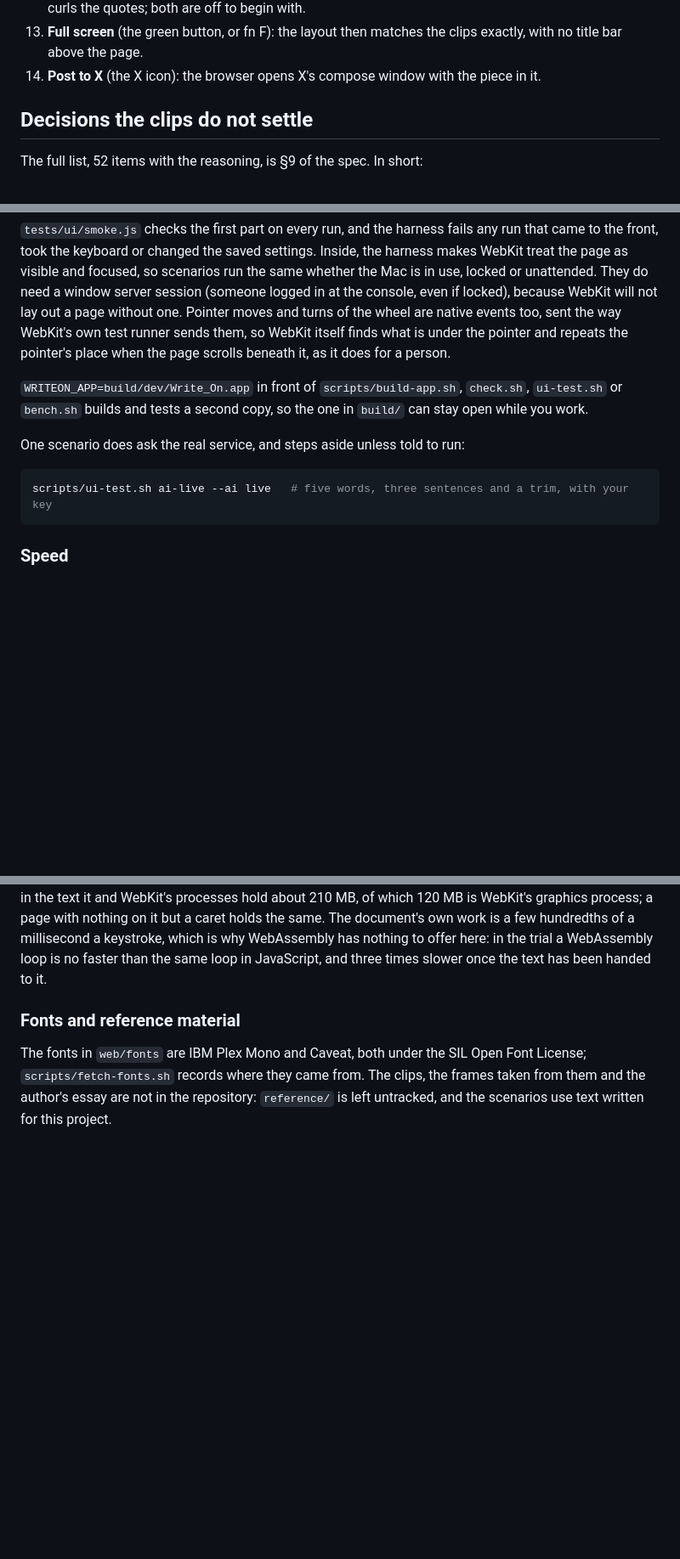
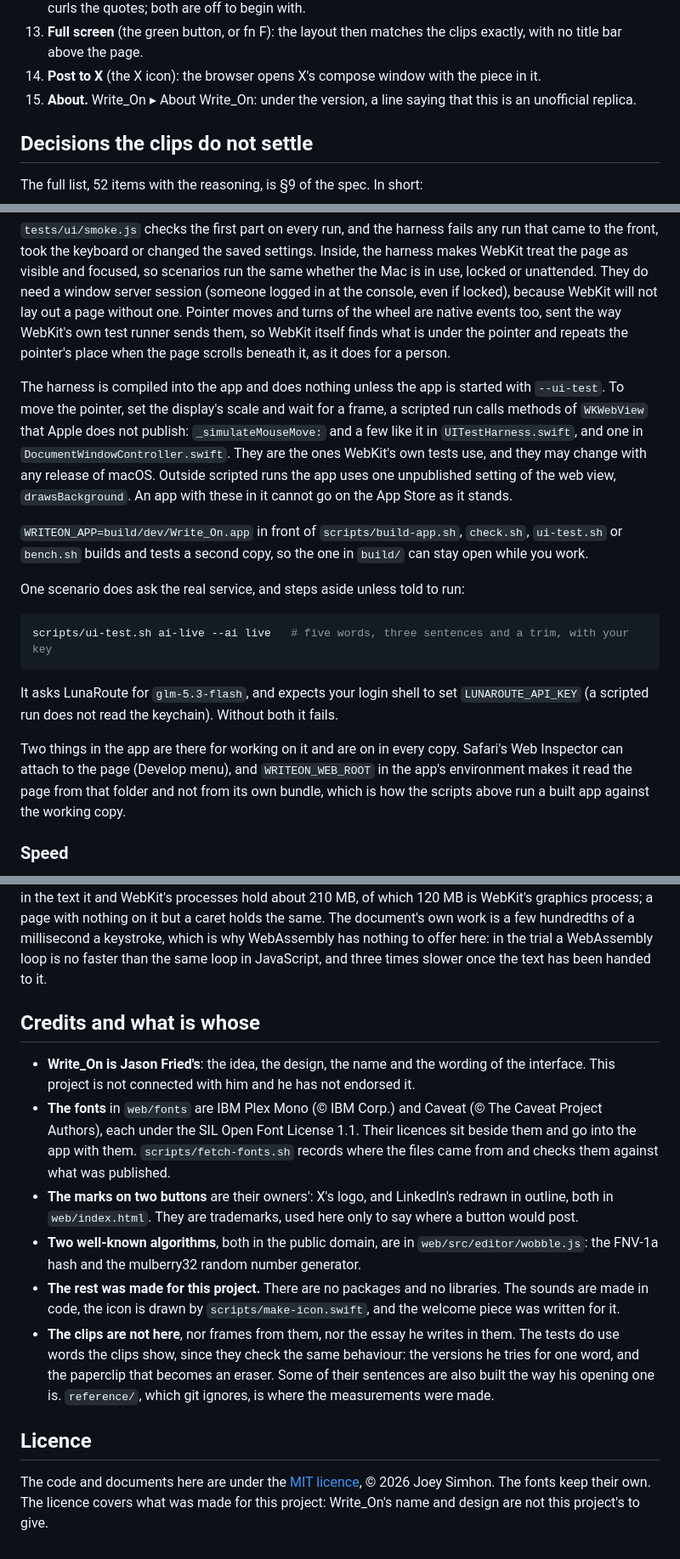
Before and after one commit to joeysim/write-on-replica, a Markdown page: README.md, 3 parts joined by grey strips. Shown at 85% size. GitHub-like rendering; blank space fills up the shorter version.

````diff
--- a/README.md
+++ b/README.md
@@ -134,6 +177,8 @@ These need someone at the Mac:
 13. **Full screen** (the green button, or fn F): the layout then matches the clips exactly,
     with no title bar above the page.
 14. **Post to X** (the X icon): the browser opens X's compose window with the piece in it.
+15. **About.** Write_On ▸ About Write_On: under the version, a line saying that this is an
+    unofficial replica.
 
 ## Decisions the clips do not settle
 
@@ -246,6 +296,14 @@ Pointer moves and turns of the wheel are native events too, sent the way WebKit'
 test runner sends them, so WebKit itself finds what is under the pointer and repeats the
 pointer's place when the page scrolls beneath it, as it does for a person.
 
+The harness is compiled into the app and does nothing unless the app is started with
+`--ui-test`. To move the pointer, set the display's scale and wait for a frame, a scripted
+run calls methods of `WKWebView` that Apple does not publish: `_simulateMouseMove:` and a
+few like it in `UITestHarness.swift`, and one in `DocumentWindowController.swift`. They
+are the ones WebKit's own tests use, and they may change with any release of macOS.
+Outside scripted runs the app uses one unpublished setting of the web view,
+`drawsBackground`. An app with these in it cannot go on the App Store as it stands.
+
 `WRITEON_APP=build/dev/Write_On.app` in front of `scripts/build-app.sh`, `check.sh`,
 `ui-test.sh` or `bench.sh` builds and tests a second copy, so the one in `build/` can stay
 open while you work.
@@ -255,6 +313,14 @@ One scenario does ask the real service, and steps aside unless told to run:
 ```sh
 scripts/ui-test.sh ai-live --ai live   # five words, three sentences and a trim, with your key
 ```
+
+It asks LunaRoute for `glm-5.3-flash`, and expects your login shell to set
+`LUNAROUTE_API_KEY` (a scripted run does not read the keychain). Without both it fails.
+
+Two things in the app are there for working on it and are on in every copy. Safari's Web
+Inspector can attach to the page (Develop menu), and `WRITEON_WEB_ROOT` in the app's
+environment makes it read the page from that folder and not from its own bundle, which is
+how the scripts above run a built app against the working copy.
 
 ### Speed
 
@@ -285,9 +351,30 @@ The document's own work is a few hundredths of a millisecond a keystroke, which
 WebAssembly has nothing to offer here: in the trial a WebAssembly loop is no faster than
 the same loop in JavaScript, and three times slower once the text has been handed to it.
 
-### Fonts and reference material
+## Credits and what is whose
 
-The fonts in `web/fonts` are IBM Plex Mono and Caveat, both under the SIL Open Font
-License; `scripts/fetch-fonts.sh` records where they came from. The clips, the frames
-taken from them and the author's essay are not in the repository: `reference/` is left
-untracked, and the scenarios use text written for this project.
+- **Write_On is Jason Fried's**: the idea, the design, the name and the wording of the
+  interface. This project is not connected with him and he has not endorsed it.
+- **The fonts** in `web/fonts` are IBM Plex Mono (© IBM Corp.) and Caveat (© The Caveat
+  Project Authors), each under the SIL Open Font License 1.1. Their licences sit beside
+  them and go into the app with them. `scripts/fetch-fonts.sh` records where the files
+  came from and checks them against what was published.
+- **The marks on two buttons** are their owners': X's logo, and LinkedIn's redrawn in
+  outline, both in `web/index.html`. They are trademarks, used here only to say where a
+  button would post.
+- **Two well-known algorithms**, both in the public domain, are in
+  `web/src/editor/wobble.js`: the FNV-1a hash and the mulberry32 random number generator.
+- **The rest was made for this project.** There are no packages and no libraries. The
+  sounds are made in code, the icon is drawn by `scripts/make-icon.swift`, and the welcome
+  piece was written for it.
+- **The clips are not here**, nor frames from them, nor the essay he writes in them. The
+  tests do use words the clips show, since they check the same behaviour: the versions
+  he tries for one word, and the paperclip that becomes an eraser. Some of their
+  sentences are also built the way his opening one is. `reference/`, which git ignores,
+  is where the measurements were made.
+
+## Licence
+
+The code and documents here are under the [MIT licence](LICENSE), © 2026 Joey Simhon.
+The fonts keep their own. The licence covers what was made for this project: Write_On's
+name and design are not this project's to give.
````
Also changed, not shown: other parts of README.md (+69 -21 lines), docs/images/panel.png (added), docs/images/tools.png (added), 12 other files.
